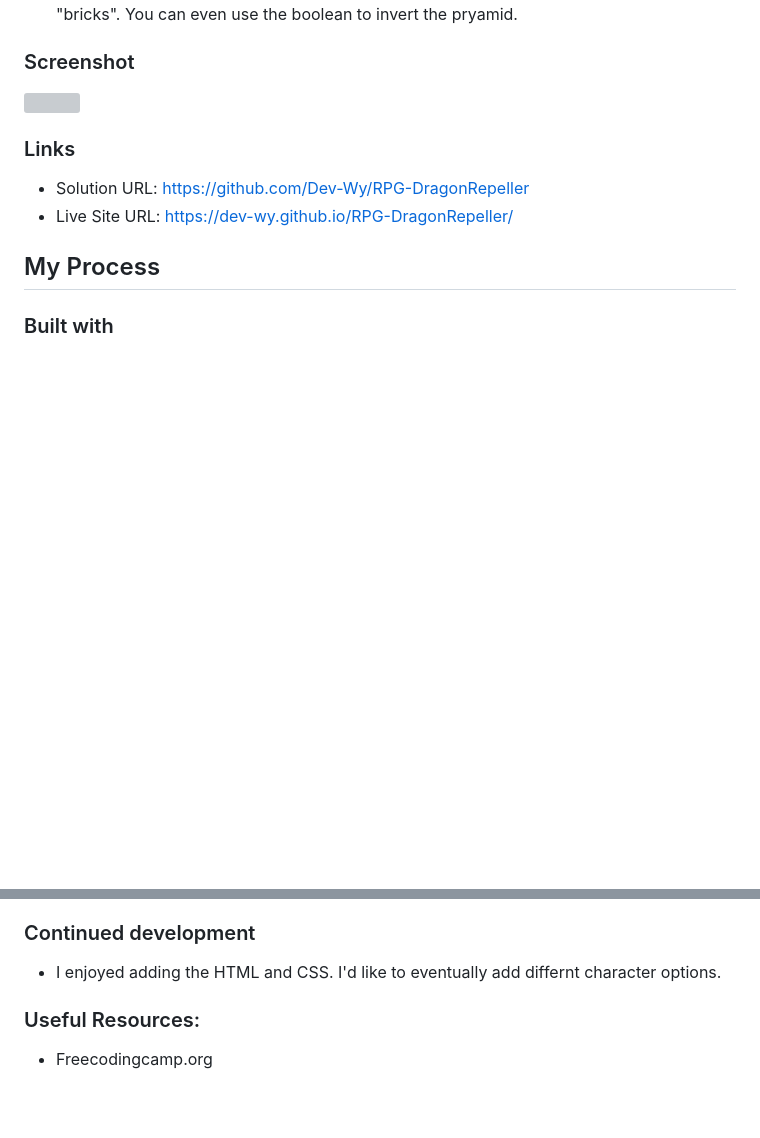
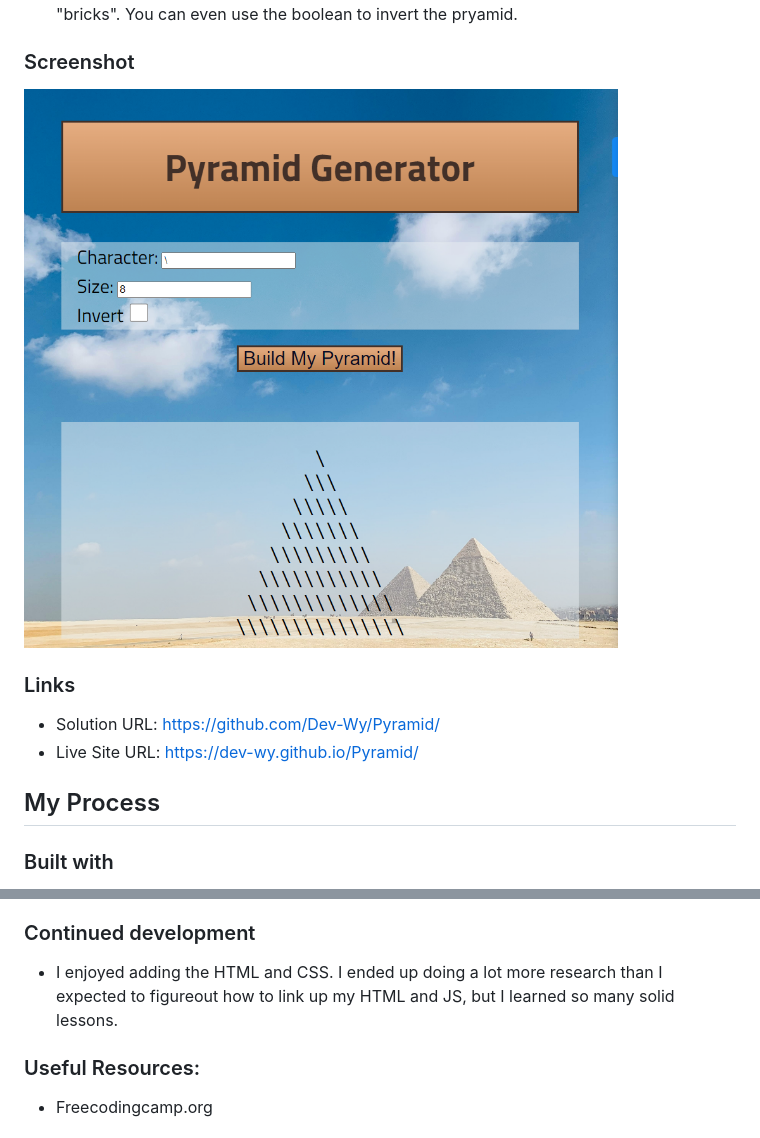
Before and after one commit to Dev-Wy/Pyramid, a Markdown page: README.md, 2 parts joined by grey strips. Rendered like a GitHub page; pictures changed too: img/screenshot.png (added); blank space fills up the shorter version; grey boxes are pictures that could not be loaded.

Commit message:
Adjusted READ.ME

```diff
--- a/README.md
+++ b/README.md
@@ -15,13 +15,13 @@
 - This is a simple Pyramid Generator that works with arrays, strings, functions, loops, if/else statements, and more. Manipulate the variables to change the pyramid's size and "bricks". You can even use the boolean to invert the pryamid.
 
 ### Screenshot
-![](img/RPG.png)
+![](img/screenshot.png)
 
 ### Links
 - Solution URL:
- https://github.com/Dev-Wy/RPG-DragonRepeller
+ https://github.com/Dev-Wy/Pyramid/
 - Live Site URL:
- https://dev-wy.github.io/RPG-DragonRepeller/
+ https://dev-wy.github.io/Pyramid/
 
 ## My Process
 ### Built with
@@ -33,7 +33,7 @@
 - This project refreshed my JavaScript knowledge and helped me connect how each part works it build on each other as the JS fills out. I like being able to easily adjust the design in JavaScript. I wanted to adapt the original JS to a document with HTML and CSS. I'm learning how to connect the JS to the HTML.
 
 ### Continued development
-- I enjoyed adding the HTML and CSS. I'd like to eventually add differnt character options.
+- I enjoyed adding the HTML and CSS. I ended up doing a lot more research than I expected to figureout how to link up my HTML and JS, but I learned so many solid lessons.
 
 ### Useful Resources:
 - Freecodingcamp.org
```
Also changed, not shown: img/pyramid.png (deleted).
